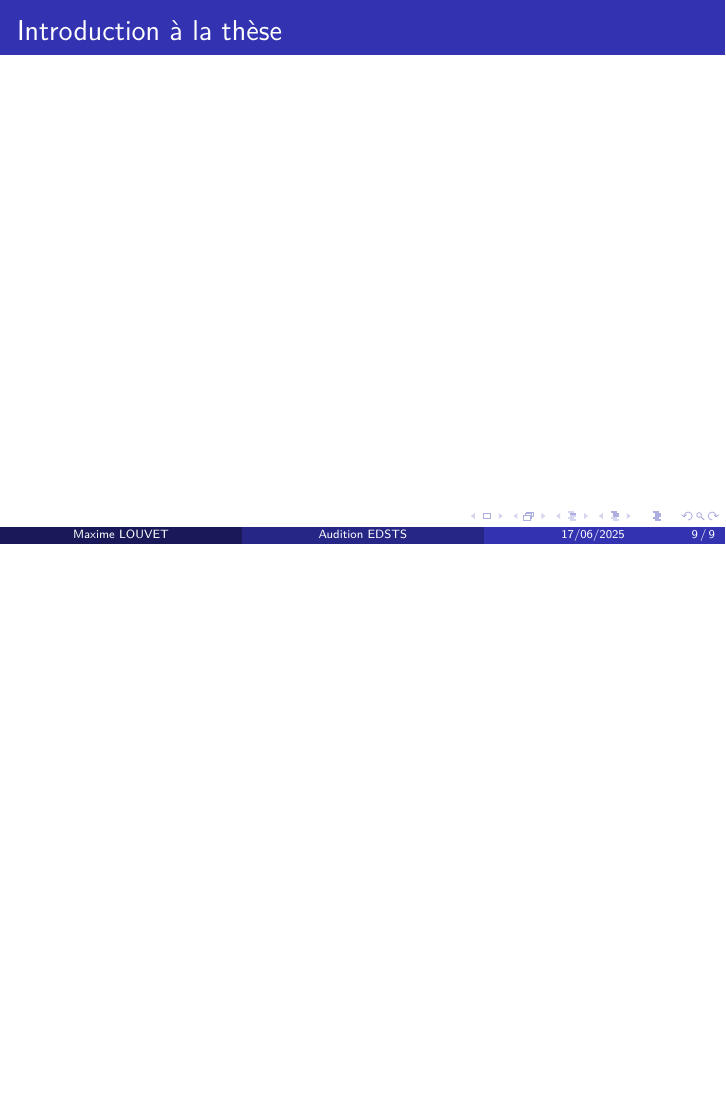
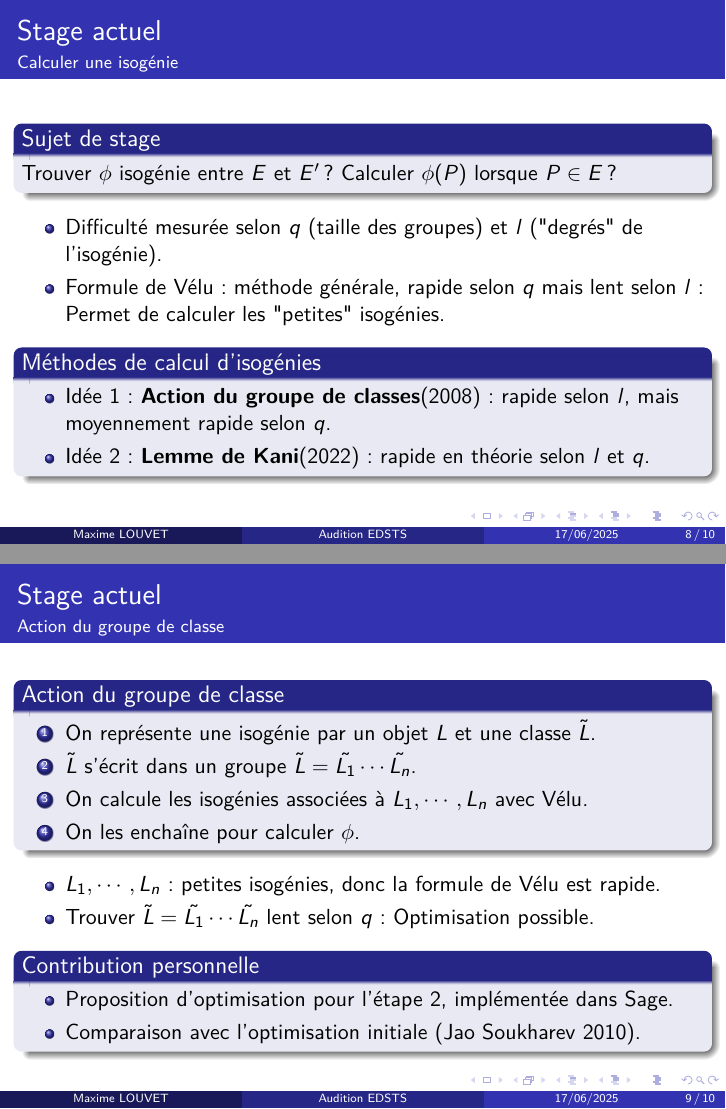
Before and after one commit to VaelinSorna/Stage-Isogenie, LaTeX slides (BeamerEcoleDoctorale.tex): page 14 of 14 before the commit and pages 16 and 17 of 18 after it, the two joined at a grey line, the shorter picture padded with empty space. Compiled offline with pdfLaTeX.

Commit message:
avancé diapo

```diff
--- a/BeamerEcoleDoctorale.tex
+++ b/BeamerEcoleDoctorale.tex
@@ -3,6 +3,7 @@
 \usepackage[T1]{fontenc}
 \usepackage{lmodern}
 \usepackage[french]{babel}
+\usepackage{quiver}
 \usetheme{Madrid}
 \begin{document}
 	\author[Maxime LOUVET]{Maxime LOUVET}
@@ -77,12 +120,53 @@
 	\begin{frame}
 		\frametitle{Stage actuel}
 		\framesubtitle{Calculer une isogénie}
+		\begin{block}{Sujet de stage}
+			Trouver $\phi$ isogénie entre $E$ et $E'$ ? Calculer $\phi(P)$ lorsque $P\in E$?
+		\end{block}
+		\begin{itemize}
+			\item Difficulté mesurée selon $q$ (taille des groupes) et $l$ ("degrés" de l'isogénie).
+			\item Formule de Vélu : méthode générale, rapide selon $q$ mais lent selon $l$ : Permet de calculer les "petites" isogénies.
+		\end{itemize}
+
+
+		\begin{block}{Méthodes de calcul d'isogénies}
+			\begin{itemize}
+				\item Idée 1 : \textbf{Action du groupe de classes}(2008): rapide selon $l$, mais moyennement rapide selon $q$.
+				\item Idée 2 : \textbf{Lemme de Kani}(2022): rapide en théorie selon $l$ et $q$.
+			\end{itemize}
+		\end{block}
+	\end{frame}
+
+	\begin{frame}
+		\frametitle{Stage actuel}
+		\framesubtitle{Action du groupe de classe}
+		\begin{block}{Action du groupe de classe}
+			\begin{enumerate}
+				\item On représente une isogénie par un objet $L$ et une classe $\tilde{L}$.
+				\item $\tilde{L}$ s'écrit dans un groupe $\tilde{L} = \tilde{L_1}\cdots\tilde{L_n}$.
+				\item On calcule les isogénies associées à $L_1, \cdots, L_n$ avec Vélu.
+				\item On les enchaîne pour calculer $\phi$.
+			\end{enumerate}
+		\end{block}
+		\begin{itemize}
+			\item $L_1,\cdots,L_n$ : petites isogénies, donc la formule de Vélu est rapide.
+			\item Trouver $\tilde{L} = \tilde{L_1}\cdots\tilde{L_n}$ lent selon $q$ : Optimisation possible.
+		\end{itemize}
+
+		\begin{block}{Contribution personnelle}
+			\begin{itemize}
+				\item Proposition d'optimisation pour l'étape $2$, implémentée dans Sage.
+				\item Comparaison avec l'optimisation initiale (Jao Soukharev 2010).
+			\end{itemize}
+
+		\end{block}
 
 	\end{frame}
 
 	\begin{frame}
 		\frametitle{Introduction à la thèse}
 
+
 	\end{frame}
 
 \end{document}
```
Also changed, not shown: BeamerEcoleDoctorale.tex (56 more changed lines).
